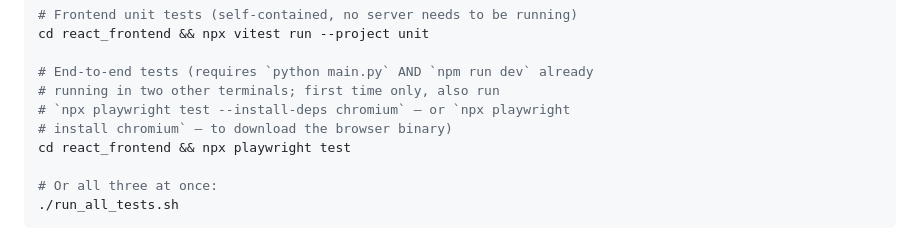
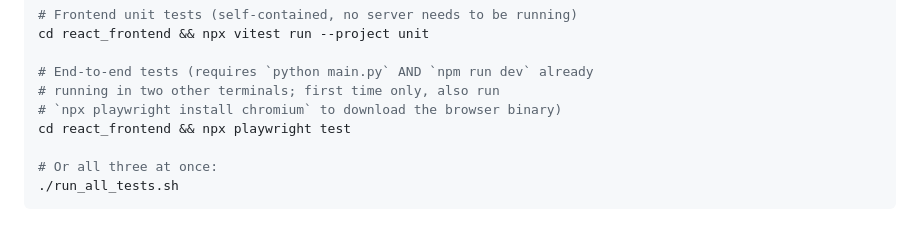
Before and after one commit to yardenkeshet/lattice-website, a Markdown page: CLAUDE.md, the part around the change. Drawn GitHub-style.

Commit message:
fix(docs): correct invalid playwright install command in CLAUDE.md
Task 6 review caught that `npx playwright test --install-deps chromium`
is not a real command — `--install-deps` isn't a flag of the `test`
subcommand. Drop it, keeping only the one that actually works:
`npx playwright install chromium`.

Co-Authored-By: Claude Sonnet 5 <noreply@anthropic.com>

```diff
--- a/CLAUDE.md
+++ b/CLAUDE.md
@@ -32,8 +32,7 @@ cd react_frontend && npx vitest run --project unit
 
 # End-to-end tests (requires `python main.py` AND `npm run dev` already
 # running in two other terminals; first time only, also run
-# `npx playwright test --install-deps chromium` — or `npx playwright
-# install chromium` — to download the browser binary)
+# `npx playwright install chromium` to download the browser binary)
 cd react_frontend && npx playwright test
 
 # Or all three at once:
```
